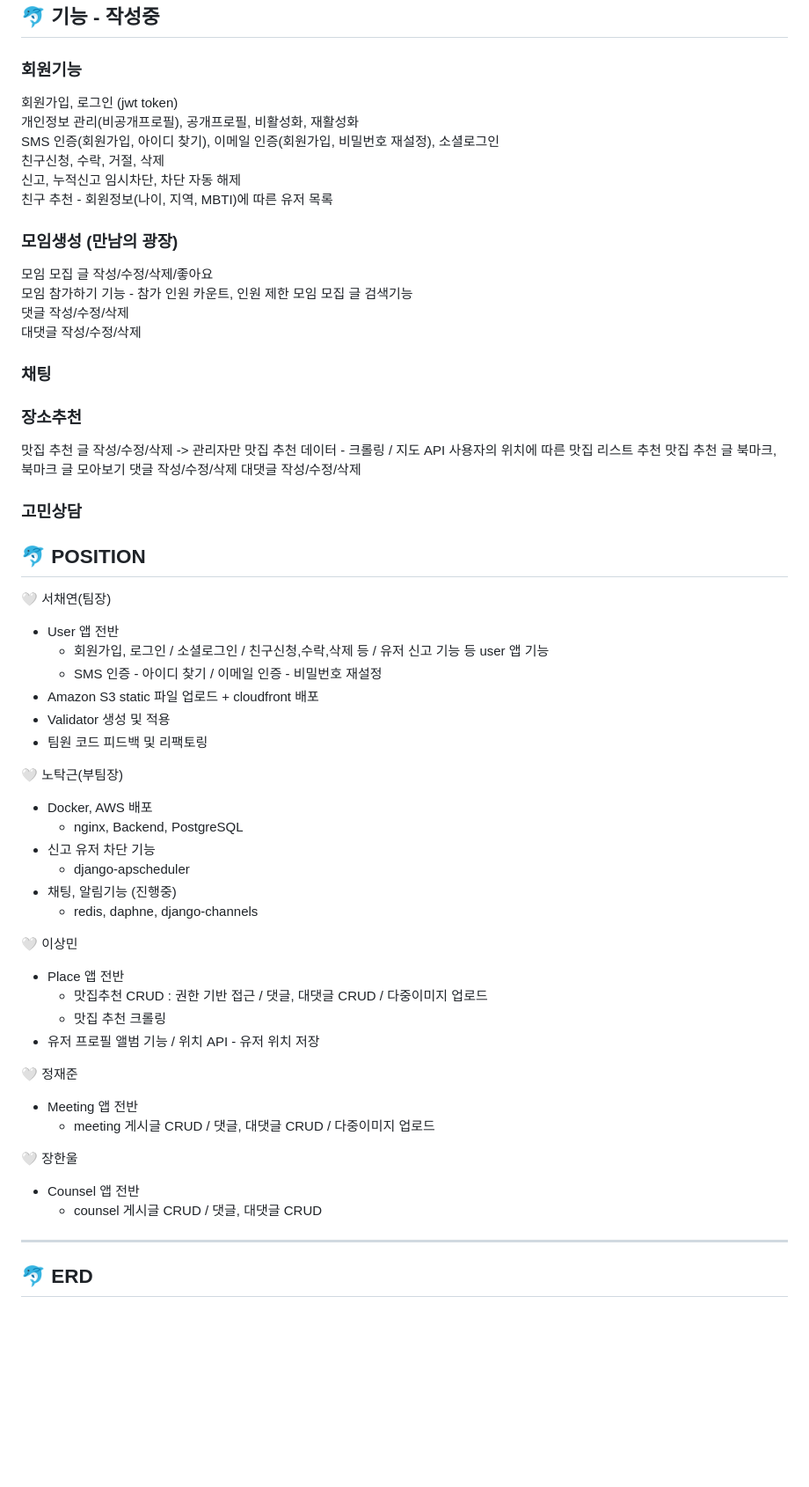
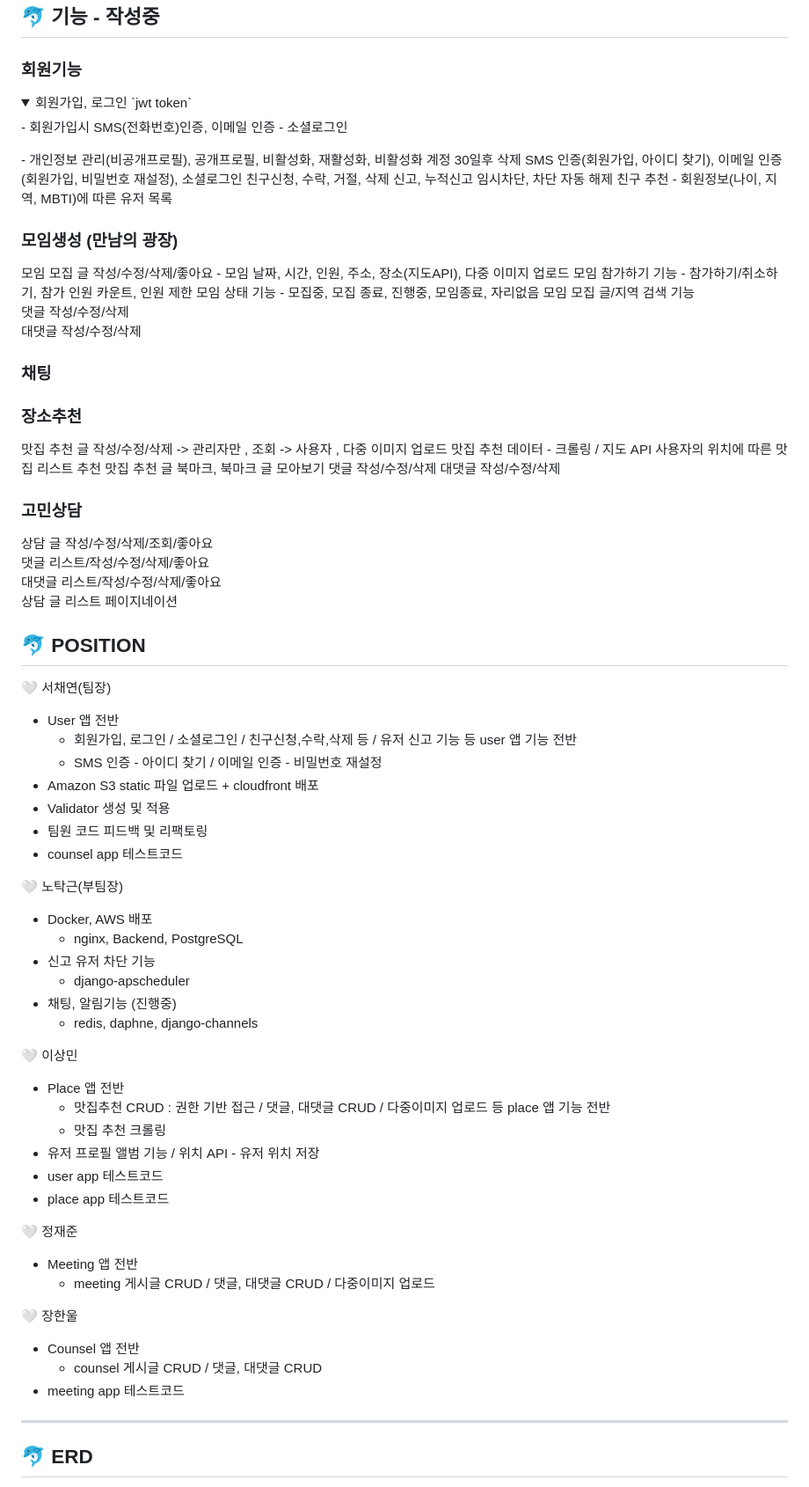
Before and after one commit to ChaeYami/ConnectMe_BE, a Markdown page: README.md, the part around the change. Shown at 88% size. GitHub-like rendering; folded sections open; blank space fills up the shorter version.

Commit message:
[Docs] : Update README.md

```diff
--- a/README.md
+++ b/README.md
@@ -42,8 +42,14 @@ https://connectme.co.kr/
 🐬 기능 - 작성중
 ------
 ### 회원기능
-회원가입, 로그인 (jwt token)
-개인정보 관리(비공개프로필), 공개프로필, 비활성화, 재활성화
+<details>
+<summary>회원가입, 로그인 `jwt token` </summary>
+<div markdown="1">
+- 회원가입시 SMS(전화번호)인증, 이메일 인증
+- 소셜로그인
+</div>
+</details>
+- 개인정보 관리(비공개프로필), 공개프로필, 비활성화, 재활성화, 비활성화 계정 30일후 삭제
 SMS 인증(회원가입, 아이디 찾기), 이메일 인증(회원가입, 비밀번호 재설정), 소셜로그인
 친구신청, 수락, 거절, 삭제
 신고, 누적신고 임시차단, 차단 자동 해제
@@ -51,9 +57,10 @@ SMS 인증(회원가입, 아이디 찾기), 이메일 인증(회원가입, 비
 
 
 ### 모임생성 (만남의 광장)
-모임 모집 글 작성/수정/삭제/좋아요
-모임 참가하기 기능 - 참가 인원 카운트, 인원 제한
-모임 모집 글 검색기능
+모임 모집 글 작성/수정/삭제/좋아요  - 모임 날짜, 시간, 인원, 주소, 장소(지도API), 다중 이미지 업로드
+모임 참가하기 기능 - 참가하기/취소하기, 참가 인원 카운트, 인원 제한
+모임 상태 기능 -  모집중, 모집 종료, 진행중, 모임종료, 자리없음
+모임 모집 글/지역 검색 기능
 댓글 작성/수정/삭제
 대댓글 작성/수정/삭제
 
@@ -64,7 +71,7 @@ SMS 인증(회원가입, 아이디 찾기), 이메일 인증(회원가입, 비
 
 
 ### 장소추천
-맛집 추천 글 작성/수정/삭제 -> 관리자만
+맛집 추천 글 작성/수정/삭제 -> 관리자만 , 조회 -> 사용자 , 다중 이미지 업로드
 맛집 추천 데이터 - 크롤링 / 지도 API
 사용자의 위치에 따른 맛집 리스트 추천
 맛집 추천 글 북마크, 북마크 글 모아보기
@@ -73,17 +80,22 @@ SMS 인증(회원가입, 아이디 찾기), 이메일 인증(회원가입, 비
 
 
 ### 고민상담
+상담 글 작성/수정/삭제/조회/좋아요
+댓글 리스트/작성/수정/삭제/좋아요
+대댓글 리스트/작성/수정/삭제/좋아요
+상담 글 리스트 페이지네이션
 
 
 🐬 POSITION
 ------
 🤍 서채연(팀장)
 - User 앱 전반
-    - 회원가입, 로그인 / 소셜로그인 / 친구신청,수락,삭제 등 / 유저 신고 기능 등 user 앱 기능
+    - 회원가입, 로그인 / 소셜로그인 / 친구신청,수락,삭제 등 / 유저 신고 기능 등 user 앱 기능 전반
     - SMS 인증 - 아이디 찾기 / 이메일 인증 - 비밀번호 재설정
 - Amazon S3 static 파일 업로드 + cloudfront 배포
 - Validator 생성 및 적용
 - 팀원 코드 피드백 및 리팩토링
+- counsel app 테스트코드
 
 🤍 노탁근(부팀장)
 - Docker, AWS 배포
@@ -95,9 +107,11 @@ SMS 인증(회원가입, 아이디 찾기), 이메일 인증(회원가입, 비
 
 🤍 이상민
 - Place 앱 전반
-    - 맛집추천 CRUD : 권한 기반 접근 / 댓글, 대댓글 CRUD / 다중이미지 업로드
+    - 맛집추천 CRUD : 권한 기반 접근 / 댓글, 대댓글 CRUD / 다중이미지 업로드 등 place 앱 기능 전반
     - 맛집 추천 크롤링
 - 유저 프로필 앨범 기능 / 위치 API - 유저 위치 저장
+- user app 테스트코드
+- place app 테스트코드
 
 🤍 정재준
 - Meeting 앱 전반
@@ -106,6 +120,7 @@ SMS 인증(회원가입, 아이디 찾기), 이메일 인증(회원가입, 비
 🤍 장한울
 - Counsel 앱 전반
     - counsel 게시글 CRUD / 댓글, 대댓글 CRUD
+- meeting app 테스트코드
 
 ***
 🐬 ERD
```
